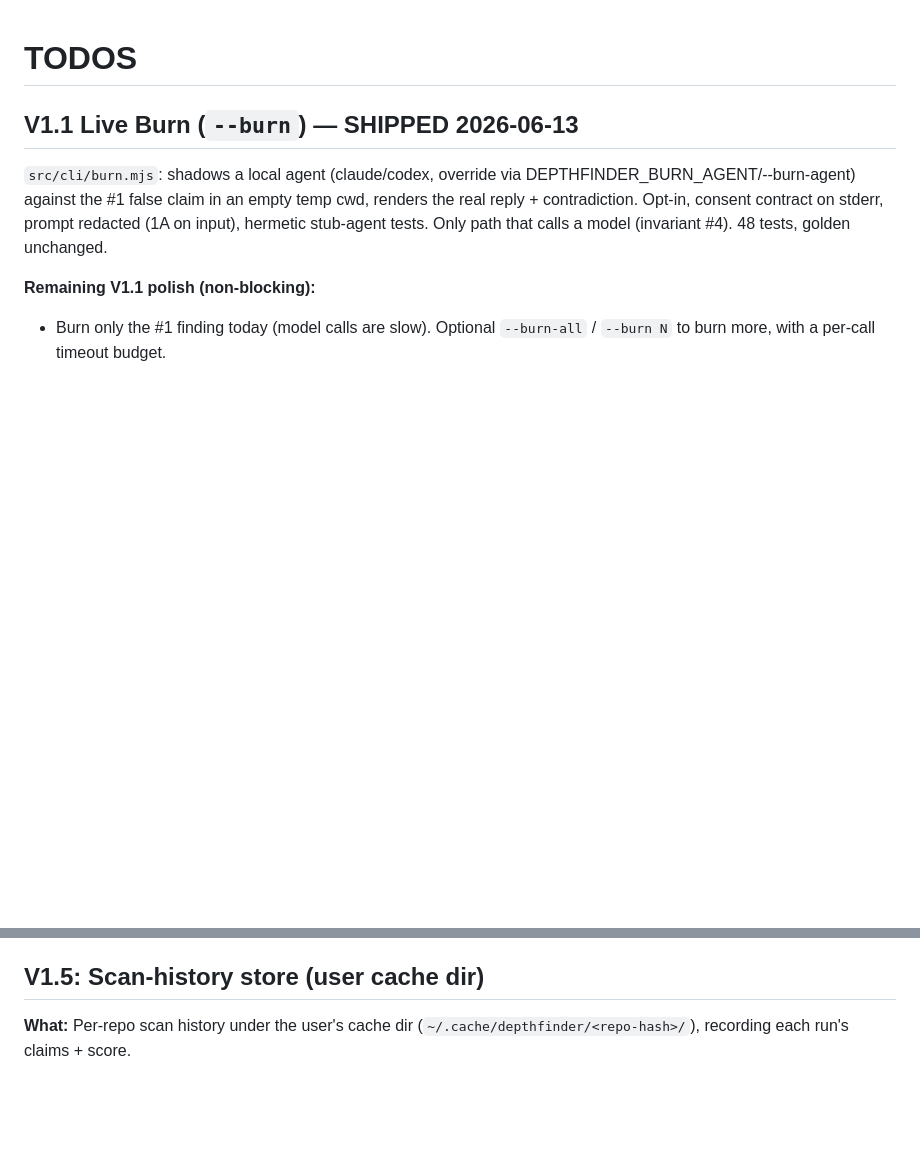
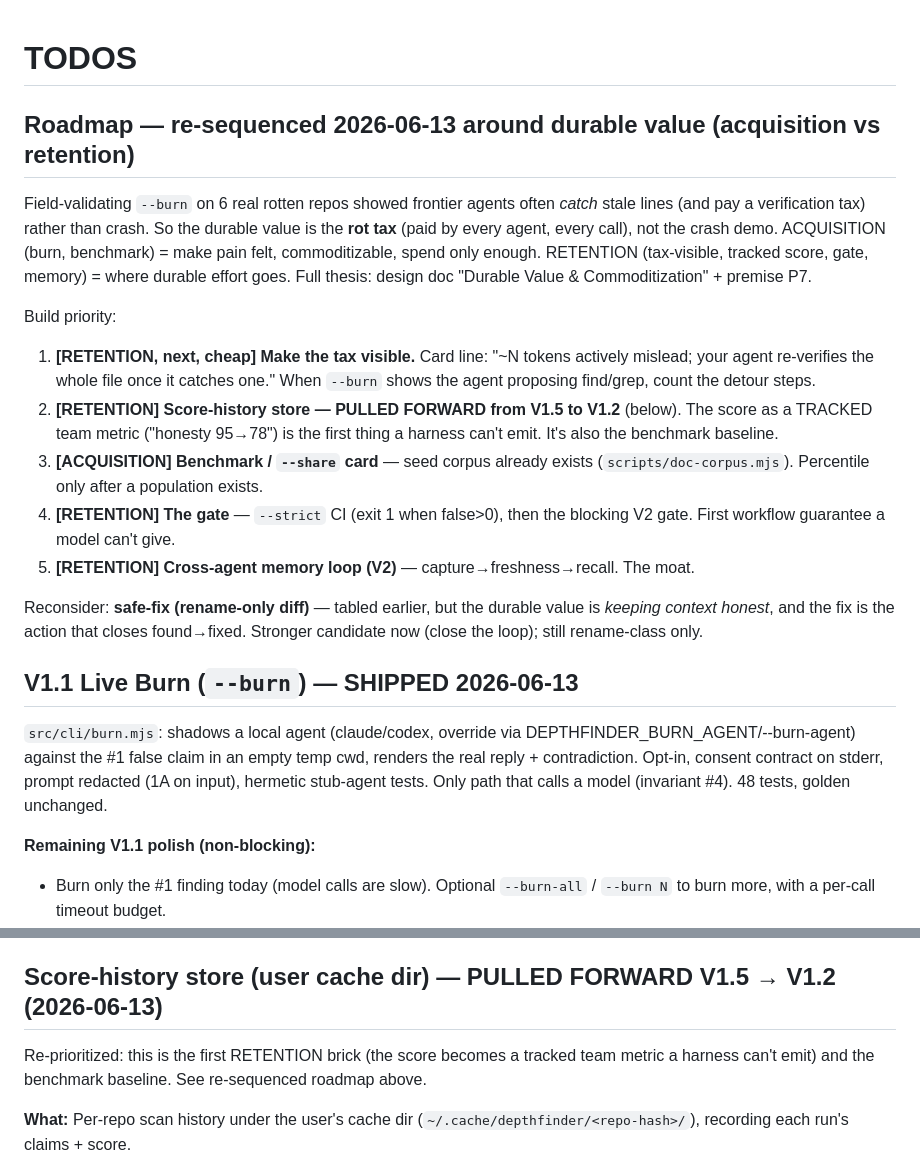
Before and after one commit to phdev/Depthfinder, a Markdown page: TODOS.md, 2 parts joined by grey strips. Rendered like a GitHub page; blank space fills up the shorter version.

Commit message:
docs: re-sequence roadmap around durable value (rot tax > crash demo)
Folds the field-validated thesis into the roadmap (full version in the
gstack design doc). The --burn run on 6 real repos showed frontier agents
often catch stale lines and pay a verification tax rather than crash, so:

- Durable value = the rot tax every agent pays (P7), not the crash spectacle.
- ACQUISITION (burn, benchmark) is commoditizable — spend only enough.
- RETENTION (tax-visible card, tracked score, gate, memory) is where durable
  effort goes — the team-and-time layer a harness structurally can't own.
- Score-history store pulled forward V1.5 → V1.2 (first retention brick +
  benchmark baseline).
- Next cheap win: make the tax visible on the card.
- Safe-fix (rename-only) reconsidered as the found→fixed closer.

Co-Authored-By: Claude Fable 5 <noreply@anthropic.com>

```diff
--- a/TODOS.md
+++ b/TODOS.md
@@ -1,4 +1,30 @@
 # TODOS
+
+## Roadmap — re-sequenced 2026-06-13 around durable value (acquisition vs retention)
+
+Field-validating `--burn` on 6 real rotten repos showed frontier agents often
+*catch* stale lines (and pay a verification tax) rather than crash. So the durable
+value is the **rot tax** (paid by every agent, every call), not the crash demo.
+ACQUISITION (burn, benchmark) = make pain felt, commoditizable, spend only enough.
+RETENTION (tax-visible, tracked score, gate, memory) = where durable effort goes.
+Full thesis: design doc "Durable Value & Commoditization" + premise P7.
+
+Build priority:
+1. **[RETENTION, next, cheap] Make the tax visible.** Card line: "~N tokens
+   actively mislead; your agent re-verifies the whole file once it catches one."
+   When `--burn` shows the agent proposing find/grep, count the detour steps.
+2. **[RETENTION] Score-history store — PULLED FORWARD from V1.5 to V1.2** (below).
+   The score as a TRACKED team metric ("honesty 95→78") is the first thing a
+   harness can't emit. It's also the benchmark baseline.
+3. **[ACQUISITION] Benchmark / `--share` card** — seed corpus already exists
+   (`scripts/doc-corpus.mjs`). Percentile only after a population exists.
+4. **[RETENTION] The gate** — `--strict` CI (exit 1 when false>0), then the
+   blocking V2 gate. First workflow guarantee a model can't give.
+5. **[RETENTION] Cross-agent memory loop (V2)** — capture→freshness→recall. The moat.
+
+Reconsider: **safe-fix (rename-only diff)** — tabled earlier, but the durable
+value is *keeping context honest*, and the fix is the action that closes
+found→fixed. Stronger candidate now (close the loop); still rename-class only.
 
 ## V1.1 Live Burn (`--burn`) — SHIPPED 2026-06-13
 
@@ -66,7 +92,11 @@ Residual sharp edges, deferred:
   followed; a brain doc that points at further docs stops at one hop (by
   design, for now). Revisit if corpus shows deep pointer chains.
 
-## V1.5: Scan-history store (user cache dir)
+## Score-history store (user cache dir) — PULLED FORWARD V1.5 → V1.2 (2026-06-13)
+
+Re-prioritized: this is the first RETENTION brick (the score becomes a tracked
+team metric a harness can't emit) and the benchmark baseline. See re-sequenced
+roadmap above.
 
 **What:** Per-repo scan history under the user's cache dir
 (`~/.cache/depthfinder/<repo-hash>/`), recording each run's claims + score.
```
